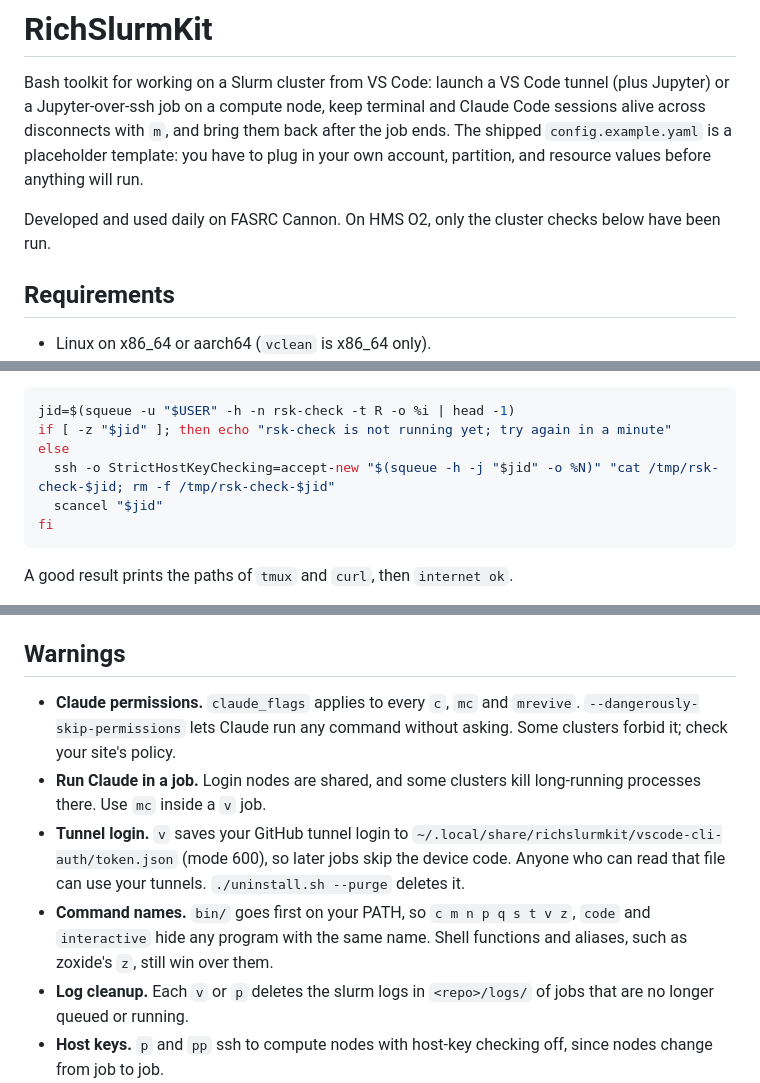
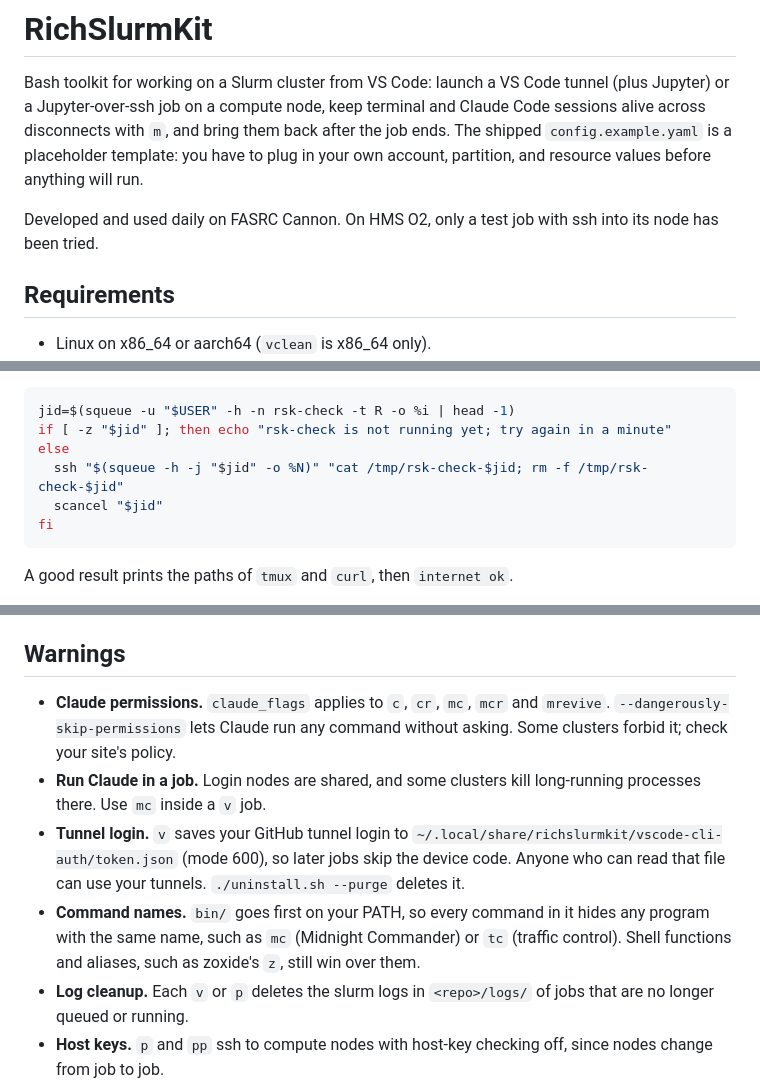
Before and after one commit to RichieHakim/RichSlurmKit, a Markdown page: README.md, 3 parts joined by grey strips. Drawn GitHub-style.

Commit message:
README: real clone URL, accurate O2 note, complete name-collision warning

````diff
--- a/README.md
+++ b/README.md
@@ -7,8 +7,8 @@ them back after the job ends. The shipped `config.example.yaml` is a
 placeholder template: you have to plug in your own account, partition, and
 resource values before anything will run.
 
-Developed and used daily on FASRC Cannon. On HMS O2, only the cluster checks
-below have been run.
+Developed and used daily on FASRC Cannon. On HMS O2, only a test job with ssh
+into its node has been tried.
 
 ## Requirements
 
@@ -59,7 +59,7 @@ it:
 jid=$(squeue -u "$USER" -h -n rsk-check -t R -o %i | head -1)
 if [ -z "$jid" ]; then echo "rsk-check is not running yet; try again in a minute"
 else
-  ssh -o StrictHostKeyChecking=accept-new "$(squeue -h -j "$jid" -o %N)" "cat /tmp/rsk-check-$jid; rm -f /tmp/rsk-check-$jid"
+  ssh "$(squeue -h -j "$jid" -o %N)" "cat /tmp/rsk-check-$jid; rm -f /tmp/rsk-check-$jid"
   scancel "$jid"
 fi
 ```
@@ -227,8 +227,8 @@ See `config.example.yaml` for the schema and required edits.
 
 ## Warnings
 
-- **Claude permissions.** `claude_flags` applies to every `c`, `mc` and
-  `mrevive`. `--dangerously-skip-permissions` lets Claude run any command
+- **Claude permissions.** `claude_flags` applies to `c`, `cr`, `mc`, `mcr`
+  and `mrevive`. `--dangerously-skip-permissions` lets Claude run any command
   without asking. Some clusters forbid it; check your site's policy.
 - **Run Claude in a job.** Login nodes are shared, and some clusters kill
   long-running processes there. Use `mc` inside a `v` job.
@@ -236,9 +236,10 @@ See `config.example.yaml` for the schema and required edits.
   `~/.local/share/richslurmkit/vscode-cli-auth/token.json` (mode 600), so
   later jobs skip the device code. Anyone who can read that file can use your
   tunnels. `./uninstall.sh --purge` deletes it.
-- **Command names.** `bin/` goes first on your PATH, so `c m n p q s t v z`,
-  `code` and `interactive` hide any program with the same name. Shell
-  functions and aliases, such as zoxide's `z`, still win over them.
+- **Command names.** `bin/` goes first on your PATH, so every command in it
+  hides any program with the same name, such as `mc` (Midnight Commander) or
+  `tc` (traffic control). Shell functions and aliases, such as zoxide's `z`,
+  still win over them.
 - **Log cleanup.** Each `v` or `p` deletes the slurm logs in `<repo>/logs/` of
   jobs that are no longer queued or running.
 - **Host keys.** `p` and `pp` ssh to compute nodes with host-key checking off,
````
Also changed, not shown: other parts of README.md (+1 -1 lines).
